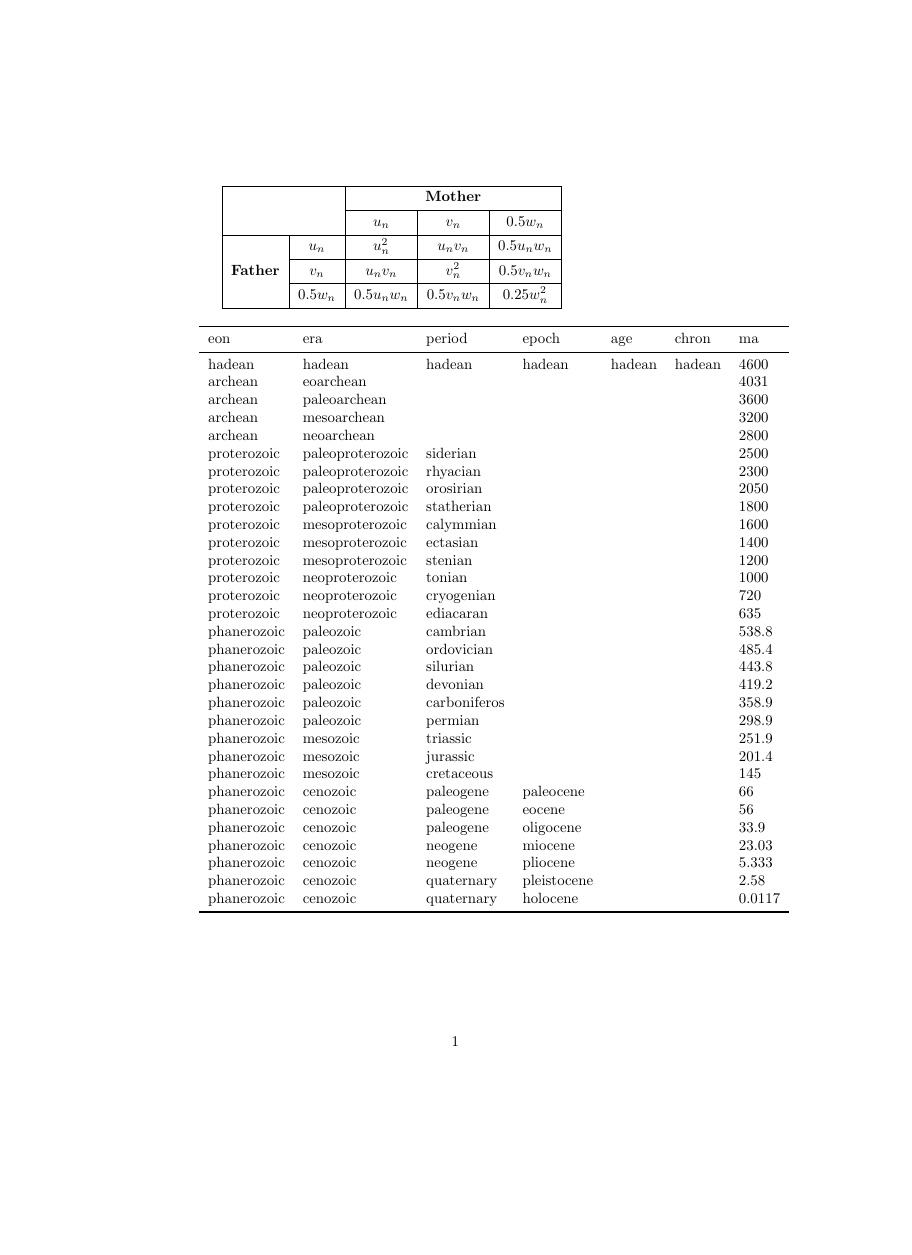
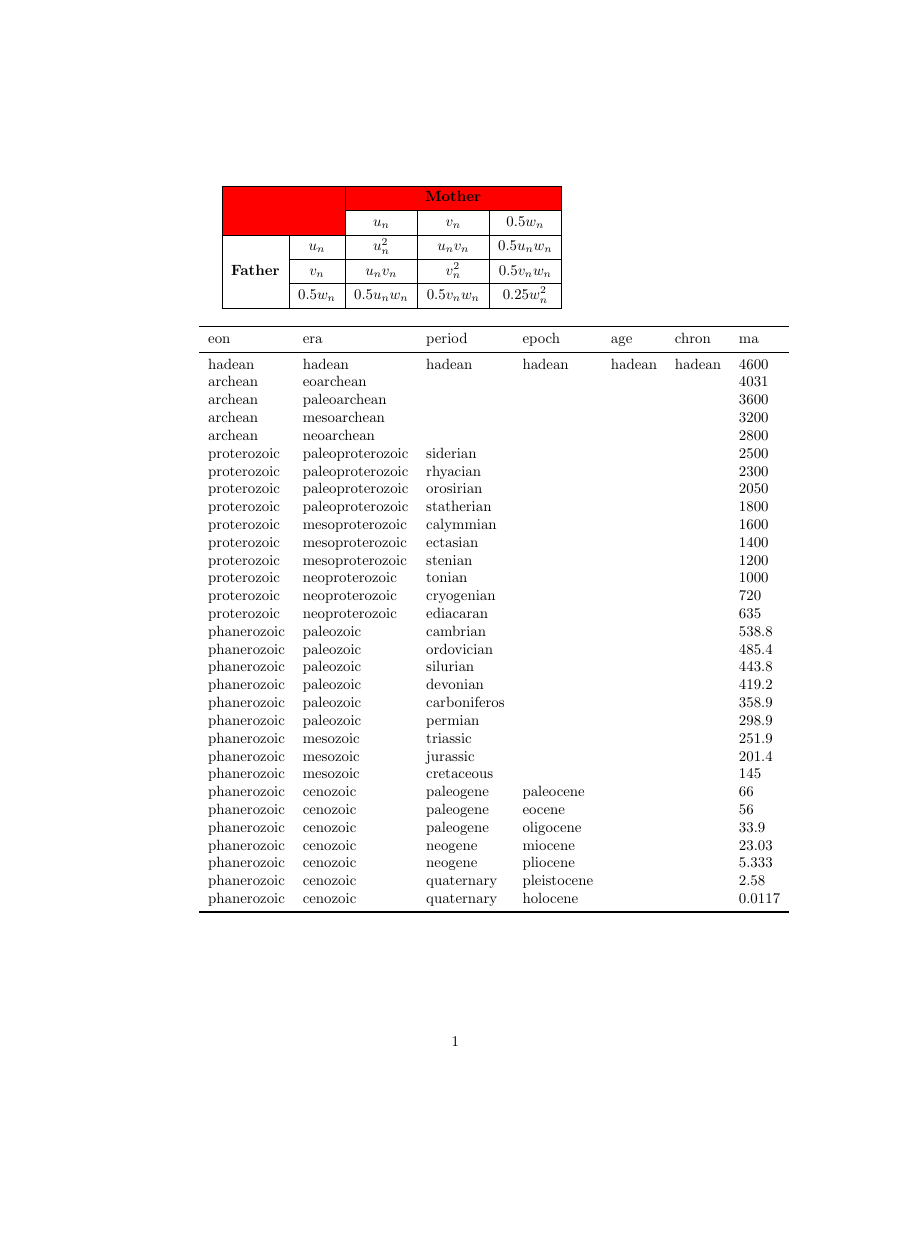
Before and after one commit to jsuk/geology, a LaTeX document (geotable.tex): page 1 of 2, the shorter picture padded with empty space. Compiled offline with pdfLaTeX.

Commit message:
coloring table header

```diff
--- a/geotable.tex
+++ b/geotable.tex
@@ -3,6 +3,9 @@
 \usepackage{booktabs}
 \usepackage[l3]{csvsimple}
 \usepackage{tabularray}
+\usepackage[table]{xcolor}
+% \SetTblrInner{row{odd}={blue9},row{even}={green9},row{1}={yellow9}}
+\SetTblrInner{row{1}={red}}
 
 \begin{document}
 
```
Also changed, not shown: geotable.tex (2 more changed lines).
